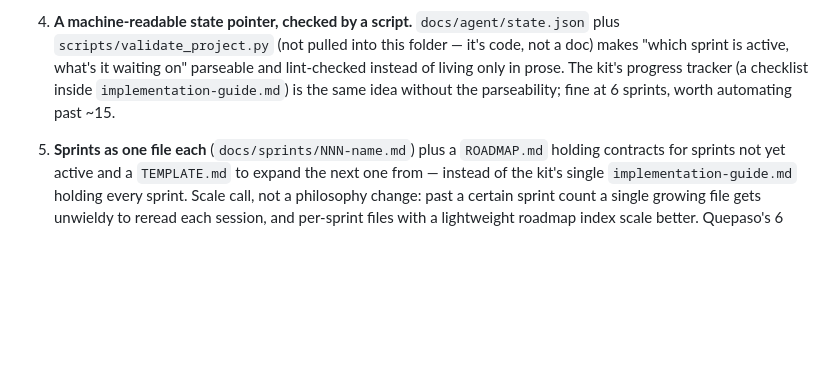
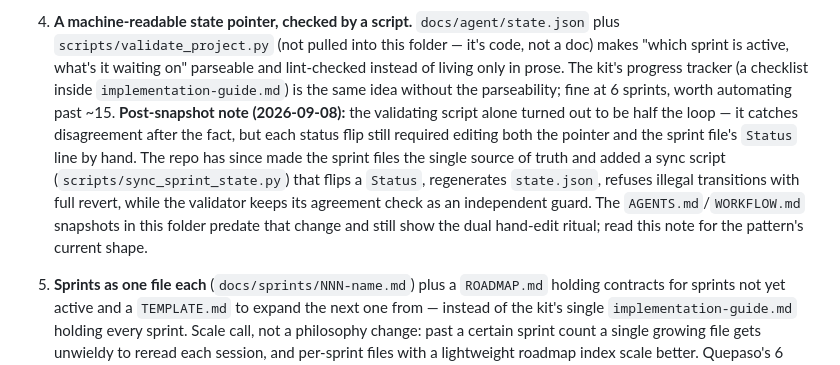
Before and after one commit to mauroibz/seeds, a Markdown page: 04-case-study-akasha/README.md, the part around the change. Drawn GitHub-style; blank space fills up the shorter version.

```diff
--- a/04-case-study-akasha/README.md
+++ b/04-case-study-akasha/README.md
@@ -112,7 +112,16 @@ yet folded into the templates:
    folder — it's code, not a doc) makes "which sprint is active, what's it waiting on"
    parseable and lint-checked instead of living only in prose. The kit's progress
    tracker (a checklist inside `implementation-guide.md`) is the same idea without the
-   parseability; fine at 6 sprints, worth automating past ~15.
+   parseability; fine at 6 sprints, worth automating past ~15. **Post-snapshot note
+   (2026-09-08):** the validating script alone turned out to be half the loop — it
+   catches disagreement after the fact, but each status flip still required editing
+   both the pointer and the sprint file's `Status` line by hand. The repo has since
+   made the sprint files the single source of truth and added a sync script
+   (`scripts/sync_sprint_state.py`) that flips a `Status`, regenerates `state.json`,
+   refuses illegal transitions with full revert, while the validator keeps its
+   agreement check as an independent guard. The `AGENTS.md`/`WORKFLOW.md` snapshots
+   in this folder predate that change and still show the dual hand-edit ritual; read
+   this note for the pattern's current shape.
 
 5. **Sprints as one file each** (`docs/sprints/NNN-name.md`) plus a `ROADMAP.md` holding
    contracts for sprints not yet active and a `TEMPLATE.md` to expand the next one from —
```
Also changed, not shown: METHODOLOGY.md (+12 -0 lines).
